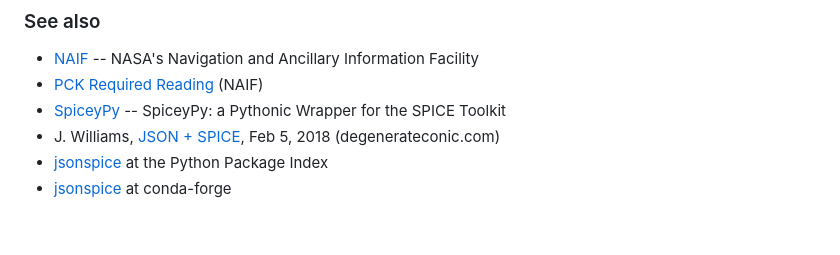
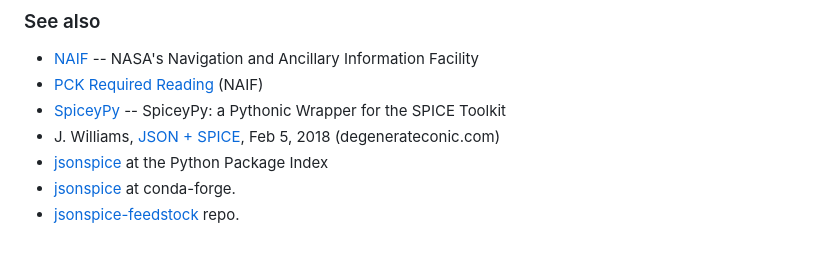
Before and after one commit to jacobwilliams/json-spice, a Markdown page: README.md, the part around the change. Rendered like a GitHub page.

Commit message:
added jsonspice-feedstock link

```diff
--- a/README.md
+++ b/README.md
@@ -86,4 +86,5 @@ spiceypy.furnsh({"+abc": [4,5,6]})
 * [SpiceyPy](https://github.com/AndrewAnnex/SpiceyPy) -- SpiceyPy: a Pythonic Wrapper for the SPICE Toolkit
 * J. Williams, [JSON + SPICE](https://degenerateconic.com/json-spice.html), Feb 5, 2018 (degenerateconic.com)
 * [jsonspice](https://pypi.org/project/jsonspice/) at the Python Package Index
-* [jsonspice](https://anaconda.org/conda-forge/jsonspice) at conda-forge
+* [jsonspice](https://anaconda.org/conda-forge/jsonspice) at conda-forge.
+* [jsonspice-feedstock](https://github.com/conda-forge/jsonspice-feedstock) repo.
```
